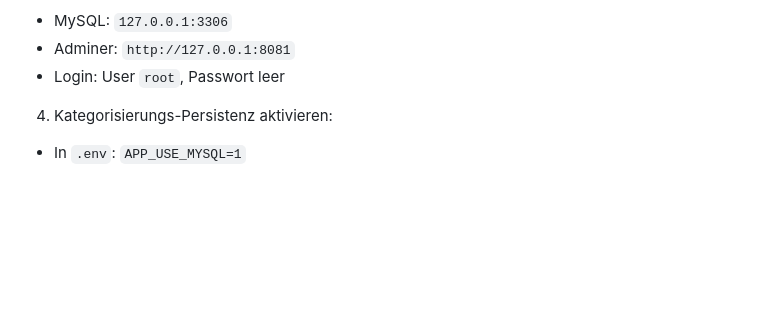
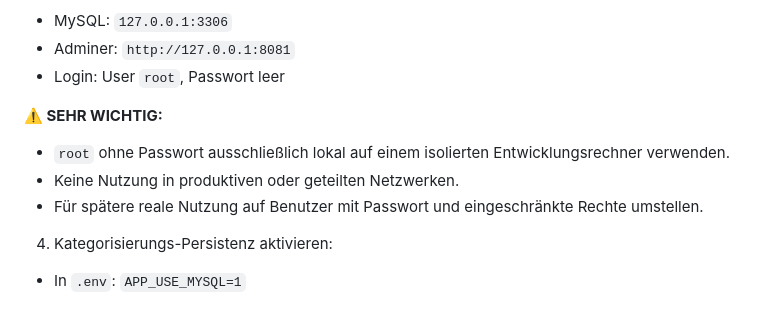
Before and after one commit to marcus39-web/Pyton-Roboter-Interface, a Markdown page: README_TEST/README_KATAGO__TESTS.md, the part around the change. Rendered like a GitHub page; blank space fills up the shorter version.

```diff
--- a/README_TEST/README_KATAGO__TESTS.md
+++ b/README_TEST/README_KATAGO__TESTS.md
@@ -31,6 +31,12 @@ docker compose up -d
 - MySQL: `127.0.0.1:3306`
 - Adminer: `http://127.0.0.1:8081`
 - Login: User `root`, Passwort leer
+
+**⚠️ SEHR WICHTIG:**
+
+- `root` ohne Passwort ausschließlich lokal auf einem isolierten Entwicklungsrechner verwenden.
+- Keine Nutzung in produktiven oder geteilten Netzwerken.
+- Für spätere reale Nutzung auf Benutzer mit Passwort und eingeschränkte Rechte umstellen.
 
 4. Kategorisierungs-Persistenz aktivieren:
 
```
Also changed, not shown: README.md (+6 -0 lines).
